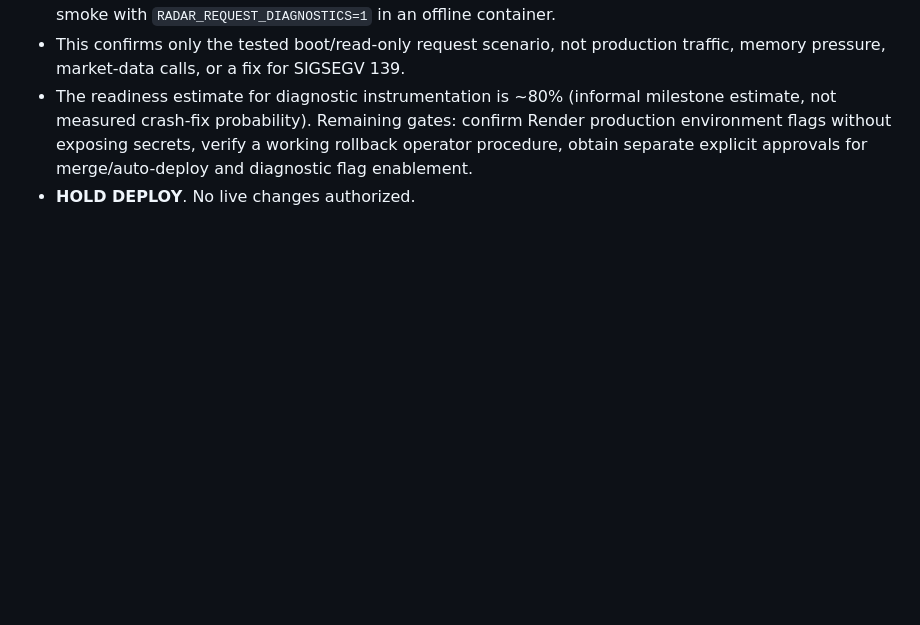
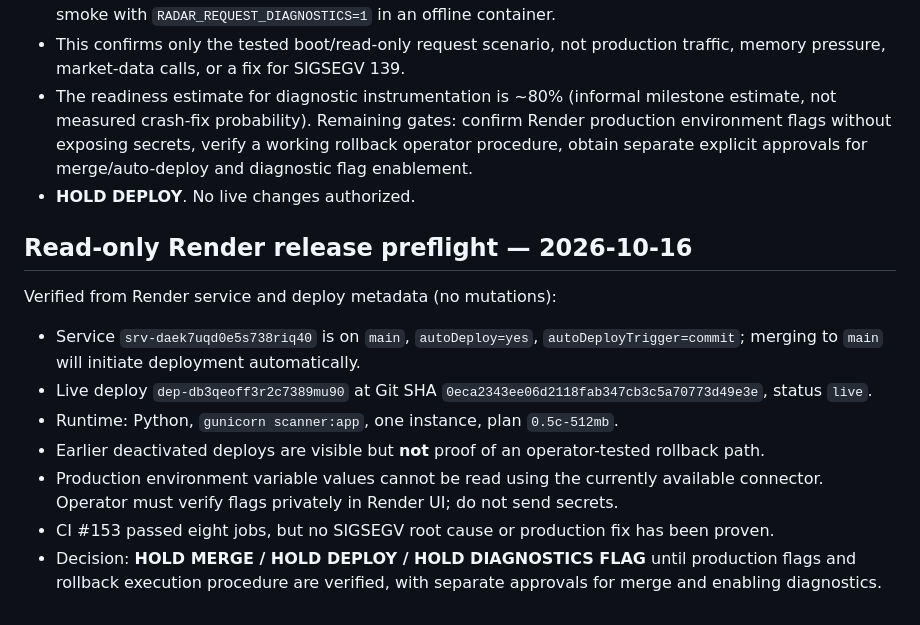
Before and after one commit to atsawapongboonyo-source/ai-market-radar, a Markdown page: docs/request_diagnostics_predeploy_gate.md, the part around the change. Rendered like a GitHub page; blank space fills up the shorter version.

Commit message:
Record read-only Render preflight and preserve production release hold

```diff
--- a/docs/request_diagnostics_predeploy_gate.md
+++ b/docs/request_diagnostics_predeploy_gate.md
@@ -99,3 +99,14 @@ Read-only Render application log query: 11:08–12:15 UTC, 23 records, no additi
 - This confirms only the tested boot/read-only request scenario, not production traffic, memory pressure, market-data calls, or a fix for SIGSEGV 139.
 - The readiness estimate for diagnostic instrumentation is ~80% (informal milestone estimate, not measured crash-fix probability). Remaining gates: confirm Render production environment flags without exposing secrets, verify a working rollback operator procedure, obtain separate explicit approvals for merge/auto-deploy and diagnostic flag enablement.
 - **HOLD DEPLOY**. No live changes authorized.
+
+## Read-only Render release preflight — 2026-10-16
+
+Verified from Render service and deploy metadata (no mutations):
+- Service `srv-daek7uqd0e5s738riq40` is on `main`, `autoDeploy=yes`, `autoDeployTrigger=commit`; merging to `main` will initiate deployment automatically.
+- Live deploy `dep-db3qeoff3r2c7389mu90` at Git SHA `0eca2343ee06d2118fab347cb3c5a70773d49e3e`, status `live`.
+- Runtime: Python, `gunicorn scanner:app`, one instance, plan `0.5c-512mb`.
+- Earlier deactivated deploys are visible but **not** proof of an operator-tested rollback path.
+- Production environment variable values cannot be read using the currently available connector. Operator must verify flags privately in Render UI; do not send secrets.
+- CI #153 passed eight jobs, but no SIGSEGV root cause or production fix has been proven.
+- Decision: **HOLD MERGE / HOLD DEPLOY / HOLD DIAGNOSTICS FLAG** until production flags and rollback execution procedure are verified, with separate approvals for merge and enabling diagnostics.
```
